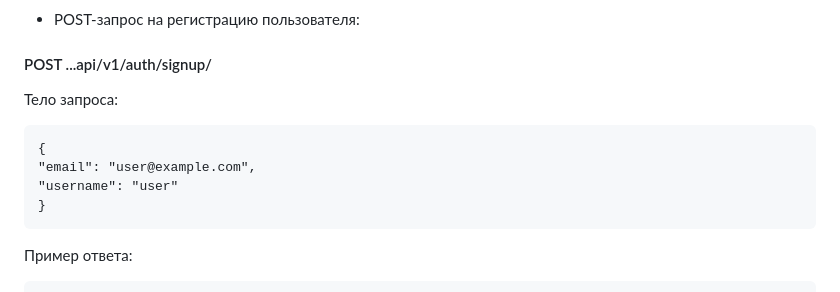
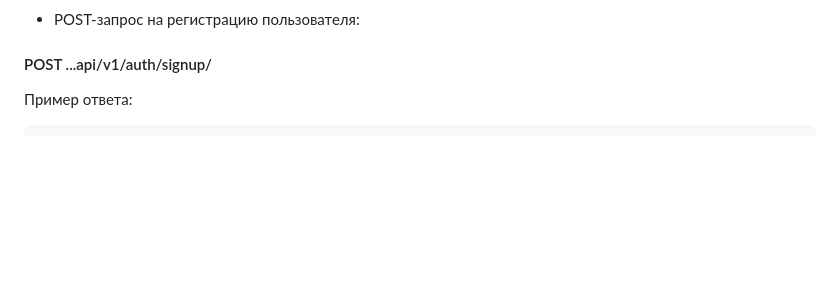
Before and after one commit to MaksimGolovkin/api_yamdb, a Markdown page: README.md, the part around the change. GitHub-like rendering; blank space fills up the shorter version.

```diff
--- a/README.md
+++ b/README.md
@@ -38,12 +38,6 @@ _"Admin"_
 ### Примеры запросов:
 - POST-запрос на регистрацию пользователя:
 #### POST ...api/v1/auth/signup/
-Тело запроса:
-
-    {
-    "email": "user@example.com",
-    "username": "user"
-    }
 Пример ответа:
 
     {
```
